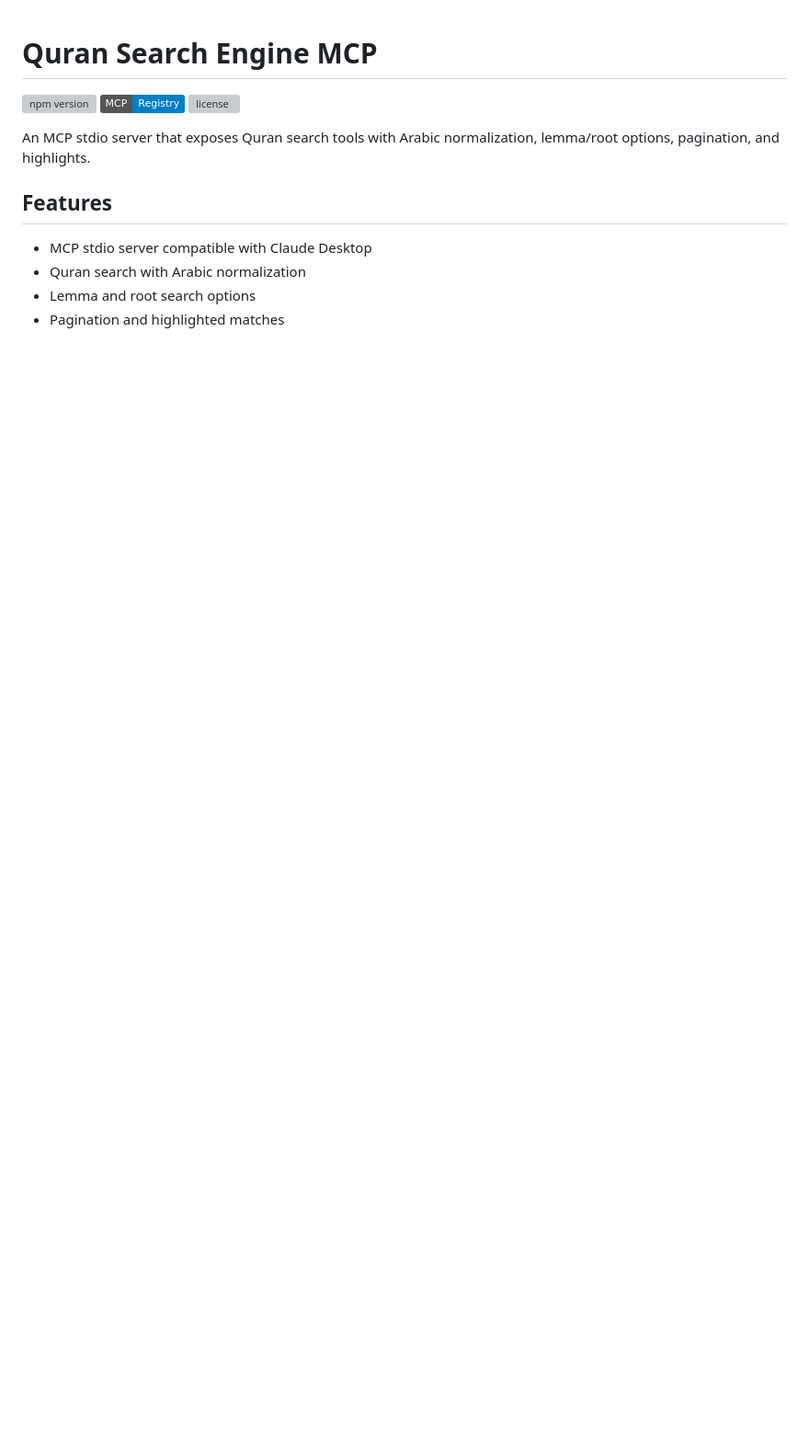
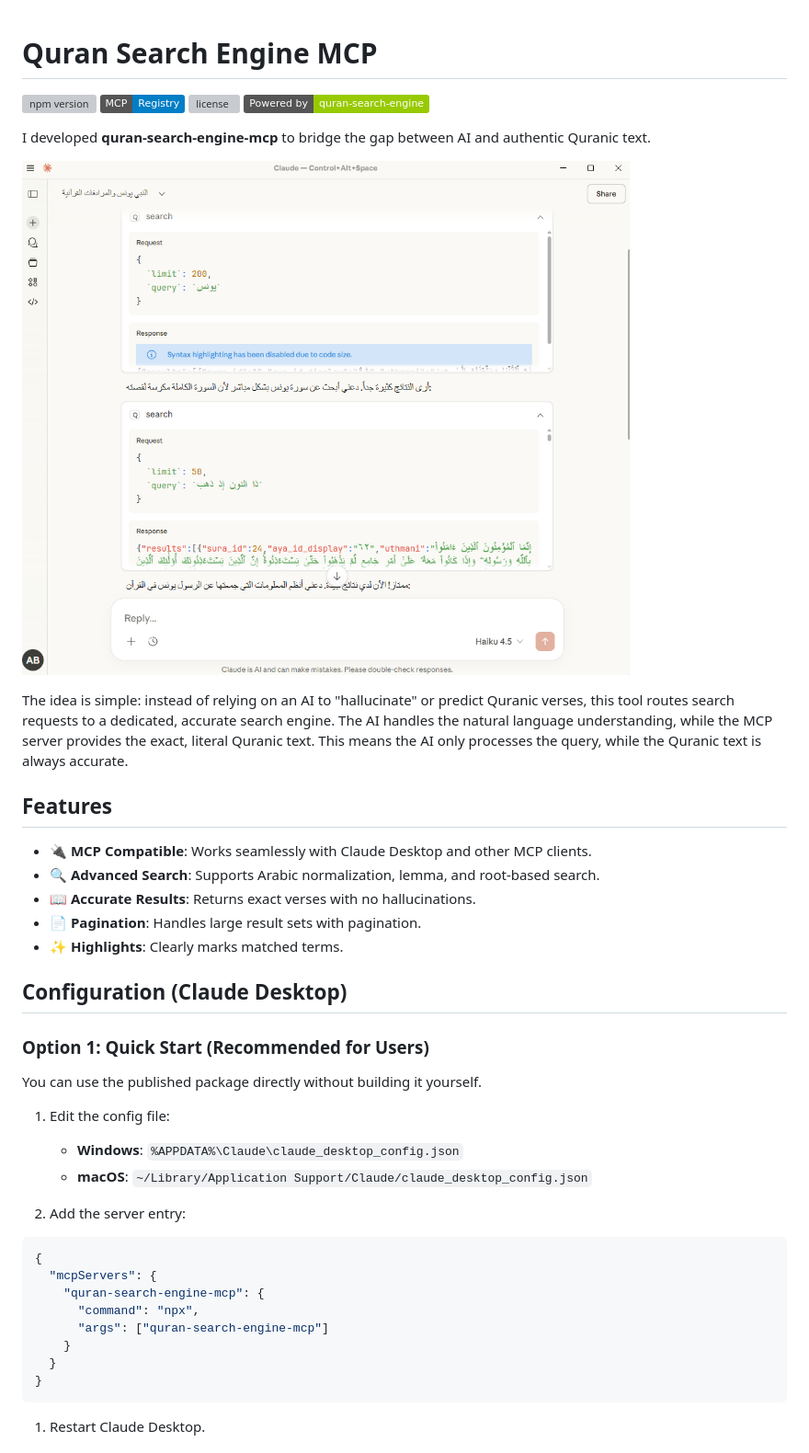
Before and after one commit to adelpro/quran-search-engine-mcp, a Markdown page: README.md, the part around one of its changes. Shown at 92% size. Drawn GitHub-style; pictures changed too: assets/1768939526-582155-screenshot-2026-01-20-185315.png (added); badges without logos; blank space fills up the shorter version; grey boxes are pictures that could not be loaded.

Commit message:
docs: update README with usage examples and configuration guide

````diff
--- a/README.md
+++ b/README.md
@@ -3,12 +3,45 @@
 [![npm version](https://img.shields.io/npm/v/quran-search-engine-mcp.svg)](https://www.npmjs.com/package/quran-search-engine-mcp)
 [![Registry](https://img.shields.io/badge/MCP-Registry-blue?style=flat&logo=github)](https://github.com/modelcontextprotocol/servers)
 [![license](https://img.shields.io/npm/l/quran-search-engine-mcp.svg)](LICENSE)
+[![Powered by quran-search-engine](https://img.shields.io/badge/Powered%20by-quran--search--engine-green)](https://github.com/adelpro/quran-search-engine)
 
-An MCP stdio server that exposes Quran search tools with Arabic normalization, lemma/root options, pagination, and highlights.
+I developed **quran-search-engine-mcp** to bridge the gap between AI and authentic Quranic text.
+
+![Quran Search Engine MCP in Action](assets/1768939526-582155-screenshot-2026-01-20-185315.png)
+
+The idea is simple: instead of relying on an AI to "hallucinate" or predict Quranic verses, this tool routes search requests to a dedicated, accurate search engine. The AI handles the natural language understanding, while the MCP server provides the exact, literal Quranic text.
+This means the AI only processes the query, while the Quranic text is always accurate.
 
 ## Features
 
-- MCP stdio server compatible with Claude Desktop
-- Quran search with Arabic normalization
-- Lemma and root search options
-- Pagination and highlighted matches
+- 🔌 **MCP Compatible**: Works seamlessly with Claude Desktop and other MCP clients.
+- 🔍 **Advanced Search**: Supports Arabic normalization, lemma, and root-based search.
+- 📖 **Accurate Results**: Returns exact verses with no hallucinations.
+- 📄 **Pagination**: Handles large result sets with pagination.
+- ✨ **Highlights**: Clearly marks matched terms.
+
+## Configuration (Claude Desktop)
+
+### Option 1: Quick Start (Recommended for Users)
+
+You can use the published package directly without building it yourself.
+
+1. Edit the config file:
+   - **Windows**: `%APPDATA%\Claude\claude_desktop_config.json`
+   - **macOS**: `~/Library/Application Support/Claude/claude_desktop_config.json`
+
+2. Add the server entry:
+
+```json
+{
+  "mcpServers": {
+    "quran-search-engine-mcp": {
+      "command": "npx",
+      "args": ["quran-search-engine-mcp"]
+    }
+  }
+}
+```
+
+1. Restart Claude Desktop.
+
````
Also changed, not shown: other parts of README.md (+62 -35 lines), assets/search-yunus-thu noun-1.png (added), assets/search-yunus-thu noun-3.png (added), 1 other file.
